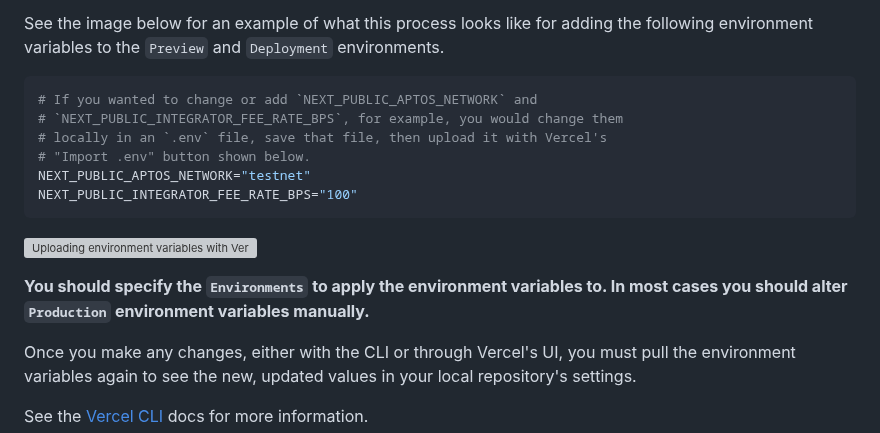
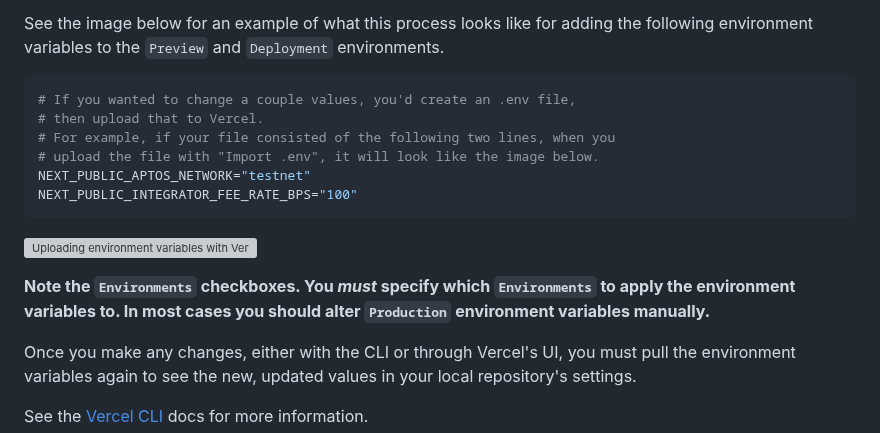
Before and after one commit to econia-labs/emojicoin-dot-fun, a Markdown page: README.md, the part around the change. Drawn GitHub-style; grey boxes are pictures that could not be loaded.

Commit message:
Clarify env var image tutorial instructions

````diff
--- a/README.md
+++ b/README.md
@@ -70,18 +70,19 @@ the following environment variables to the `Preview` and `Deployment`
 environments.
 
 ```shell
-# If you wanted to change or add `NEXT_PUBLIC_APTOS_NETWORK` and
-# `NEXT_PUBLIC_INTEGRATOR_FEE_RATE_BPS`, for example, you would change them
-# locally in an `.env` file, save that file, then upload it with Vercel's
-# "Import .env" button shown below.
+# If you wanted to change a couple values, you'd create an .env file,
+# then upload that to Vercel.
+# For example, if your file consisted of the following two lines, when you
+# upload the file with "Import .env", it will look like the image below.
 NEXT_PUBLIC_APTOS_NETWORK="testnet"
 NEXT_PUBLIC_INTEGRATOR_FEE_RATE_BPS="100"
 ```
 
 ![Uploading environment variables with Vercel's UI]
 
-**You should specify the `Environments` to apply the environment variables to.
-In most cases you should alter `Production` environment variables manually.**
+**Note the `Environments` checkboxes. You *must* specify which `Environments`
+to apply the environment variables to. In most cases you should alter
+`Production` environment variables manually.**
 
 Once you make any changes, either with the CLI or through Vercel's UI, you must
 pull the environment variables again to see the new, updated values in your
````
